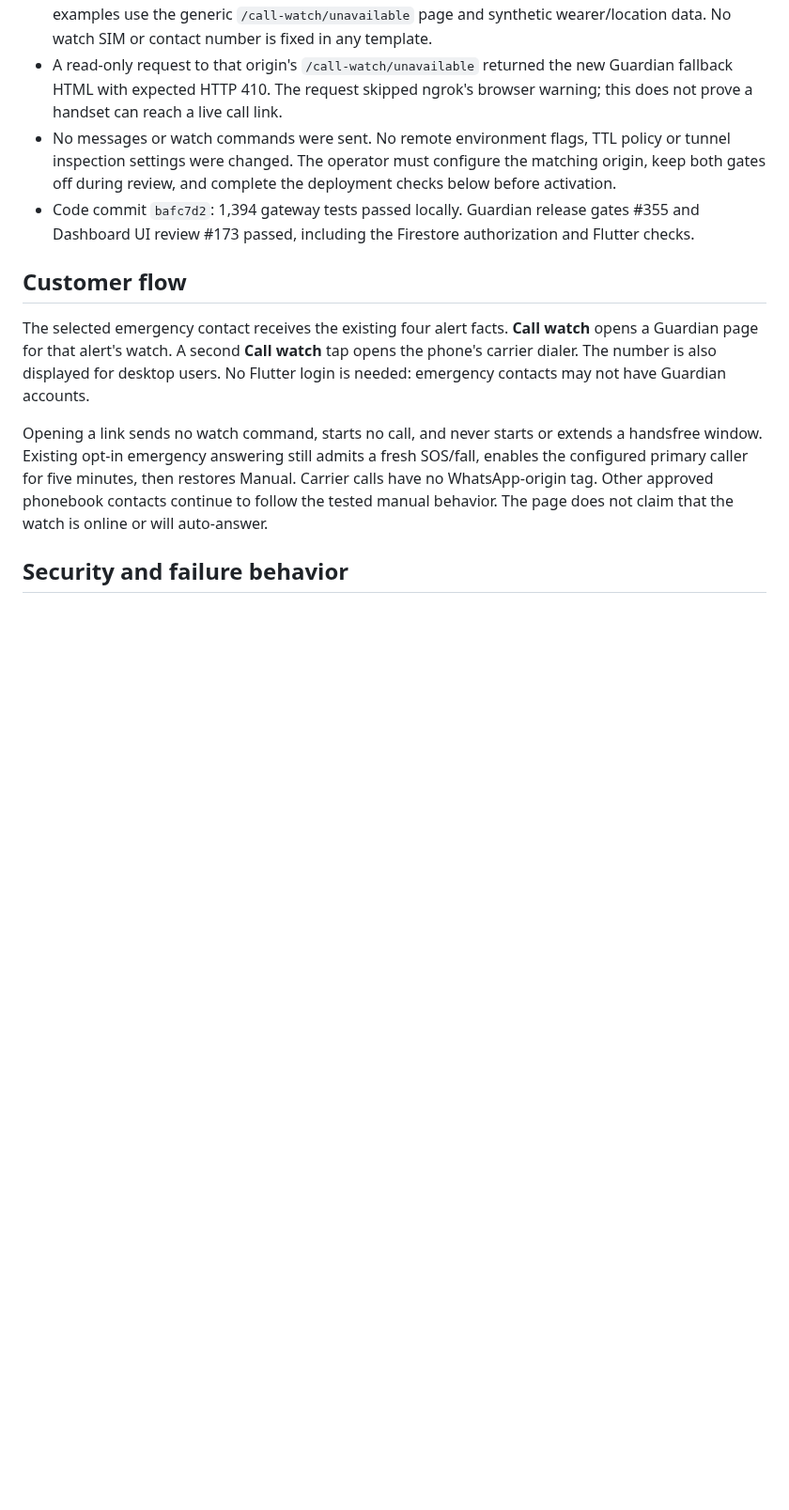
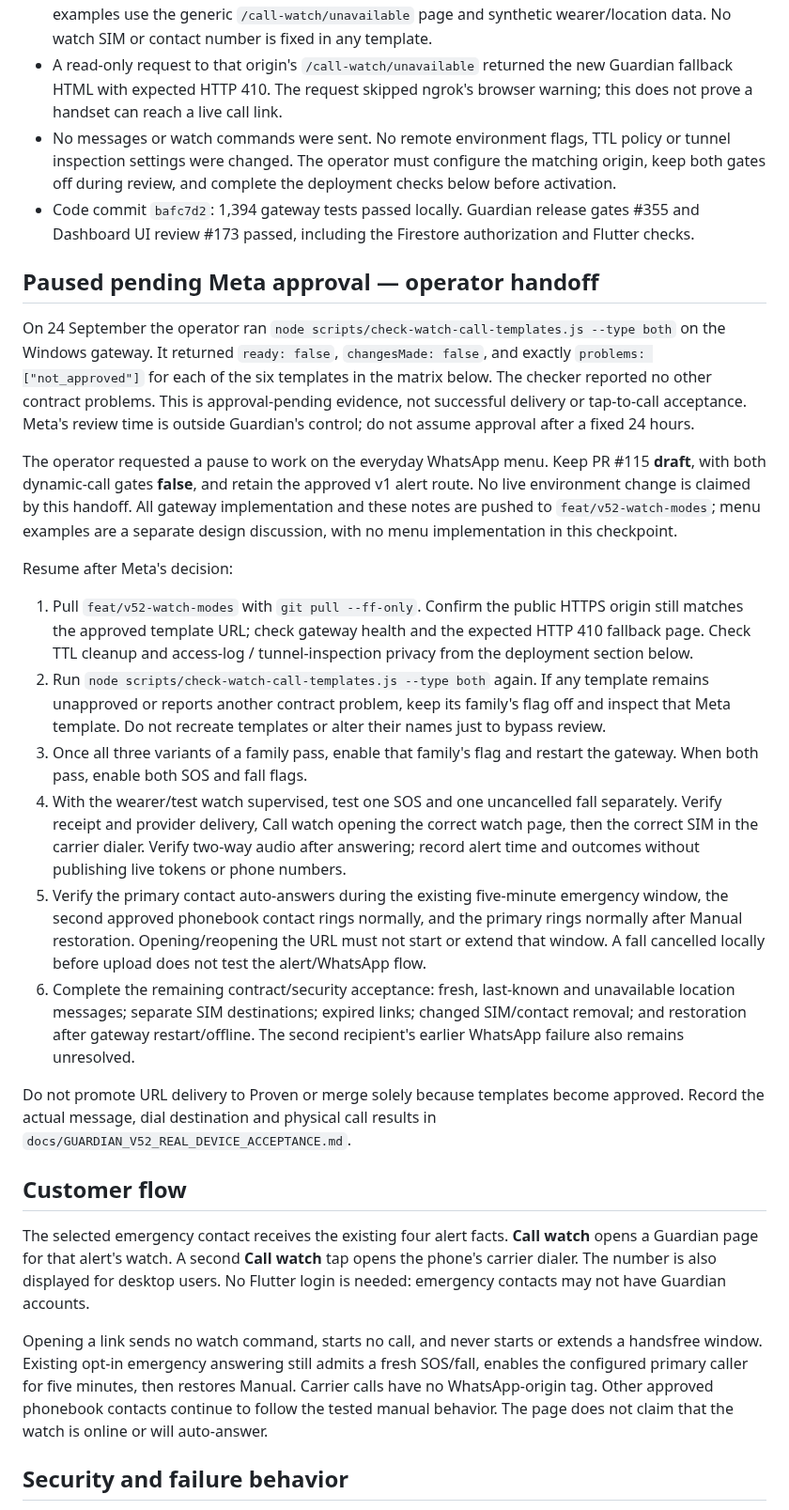
Before and after one commit to vikrav14/guardian, a Markdown page: docs/services/watch-call-links.md, the part around the change. Shown at 94% size. Rendered like a GitHub page; blank space fills up the shorter version.

Commit message:
docs: pause dynamic WhatsApp call rollout with operator results and resume checklist

```diff
--- a/docs/services/watch-call-links.md
+++ b/docs/services/watch-call-links.md
@@ -26,6 +26,54 @@ SOS and fall. Approved v1 templates remain intact.
 - Code commit `bafc7d2`: 1,394 gateway tests passed locally. Guardian release
   gates #355 and Dashboard UI review #173 passed, including the Firestore
   authorization and Flutter checks.
+
+## Paused pending Meta approval — operator handoff
+
+On 24 September the operator ran
+`node scripts/check-watch-call-templates.js --type both` on the Windows gateway.
+It returned `ready: false`, `changesMade: false`, and exactly
+`problems: ["not_approved"]` for each of the six templates in the matrix below.
+The checker reported no other contract problems. This is approval-pending
+evidence, not successful delivery or tap-to-call acceptance. Meta's review time
+is outside Guardian's control; do not assume approval after a fixed 24 hours.
+
+The operator requested a pause to work on the everyday WhatsApp menu. Keep
+PR #115 **draft**, with both dynamic-call gates **false**, and retain the
+approved v1 alert route. No live environment change is claimed by this handoff.
+All gateway implementation and these notes are pushed to
+`feat/v52-watch-modes`; menu examples are a separate design discussion, with no
+menu implementation in this checkpoint.
+
+Resume after Meta's decision:
+
+1. Pull `feat/v52-watch-modes` with `git pull --ff-only`. Confirm the public
+   HTTPS origin still matches the approved template URL; check gateway health
+   and the expected HTTP 410 fallback page. Check TTL cleanup and access-log /
+   tunnel-inspection privacy from the deployment section below.
+2. Run `node scripts/check-watch-call-templates.js --type both` again. If any
+   template remains unapproved or reports another contract problem, keep its
+   family's flag off and inspect that Meta template. Do not recreate templates
+   or alter their names just to bypass review.
+3. Once all three variants of a family pass, enable that family's flag and
+   restart the gateway. When both pass, enable both SOS and fall flags.
+4. With the wearer/test watch supervised, test one SOS and one uncancelled fall
+   separately. Verify receipt and provider delivery, Call watch opening the
+   correct watch page, then the correct SIM in the carrier dialer. Verify
+   two-way audio after answering; record alert time and outcomes without
+   publishing live tokens or phone numbers.
+5. Verify the primary contact auto-answers during the existing five-minute
+   emergency window, the second approved phonebook contact rings normally, and
+   the primary rings normally after Manual restoration. Opening/reopening the
+   URL must not start or extend that window. A fall cancelled locally before
+   upload does not test the alert/WhatsApp flow.
+6. Complete the remaining contract/security acceptance: fresh, last-known and
+   unavailable location messages; separate SIM destinations; expired links;
+   changed SIM/contact removal; and restoration after gateway restart/offline.
+   The second recipient's earlier WhatsApp failure also remains unresolved.
+
+Do not promote URL delivery to Proven or merge solely because templates become
+approved. Record the actual message, dial destination and physical call results
+in `docs/GUARDIAN_V52_REAL_DEVICE_ACCEPTANCE.md`.
 
 ## Customer flow
 
```
